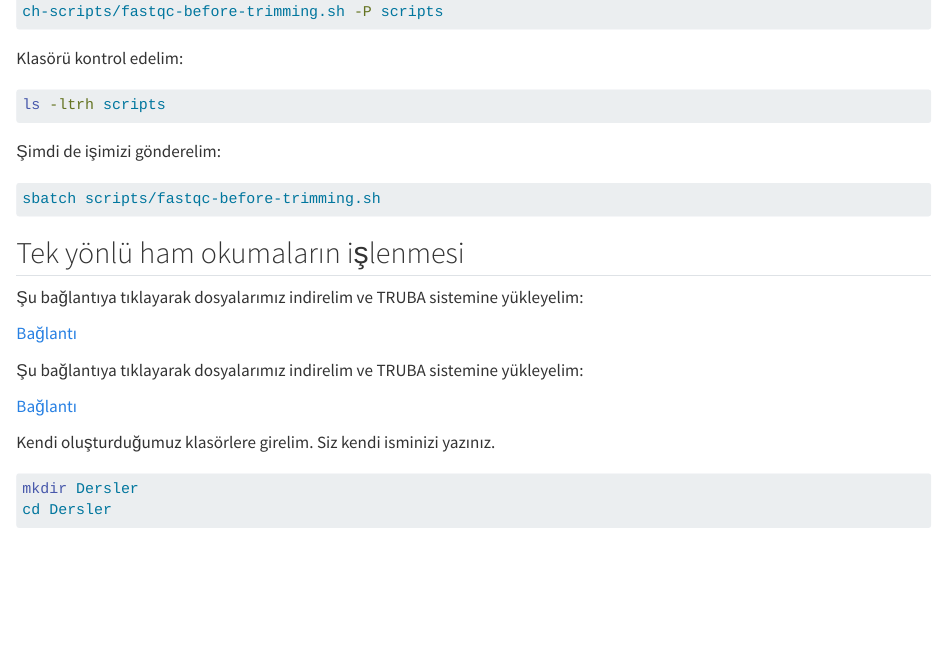
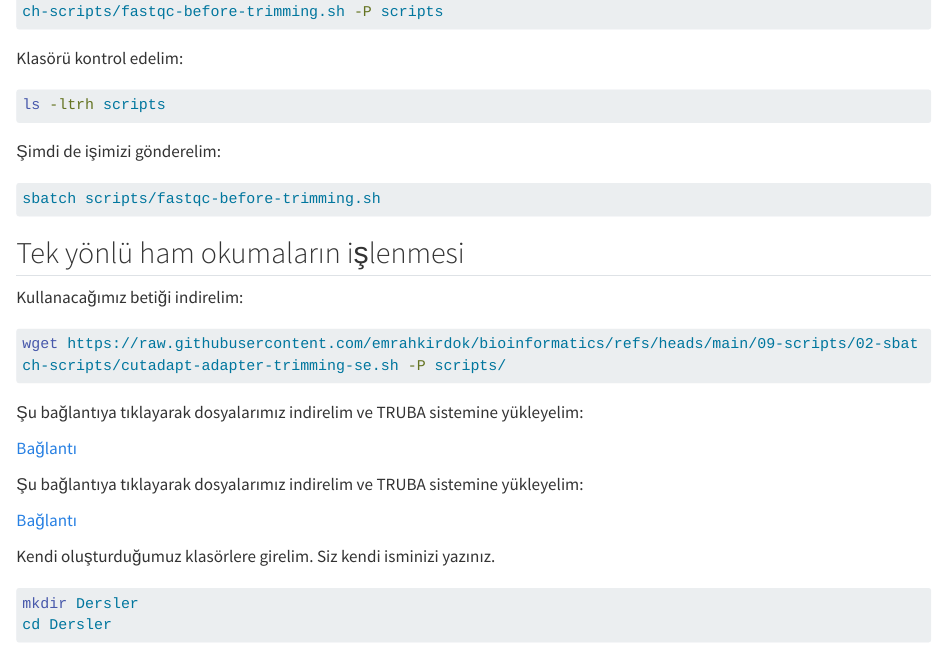
Before and after one commit to emrahkirdok/bioinformatics, a Quarto document (01-lectures/02-fastq-quality-control.qmd): the page in a window 1100 px wide, from 1040 px down. Rendered offline with R 4.5, knitr and Pandoc in place of Quarto, with nearby package versions; long lines of code are wrapped.

Commit message:
adapter trimming

````diff
--- a/01-lectures/02-fastq-quality-control.qmd
+++ b/01-lectures/02-fastq-quality-control.qmd
@@ -71,7 +71,11 @@ sbatch scripts/fastqc-before-trimming.sh
 
 ## Tek yönlü ham okumaların işlenmesi
 
+Kullanacağımız betiği indirelim:
 
+```bash
+wget https://raw.githubusercontent.com/emrahkirdok/bioinformatics/refs/heads/main/09-scripts/02-sbatch-scripts/cutadapt-adapter-trimming-se.sh -P scripts/
+```
 
 
 Şu bağlantıya tıklayarak dosyalarımız indirelim ve TRUBA sistemine yükleyelim:
````
Also changed, not shown: 2 other files.
